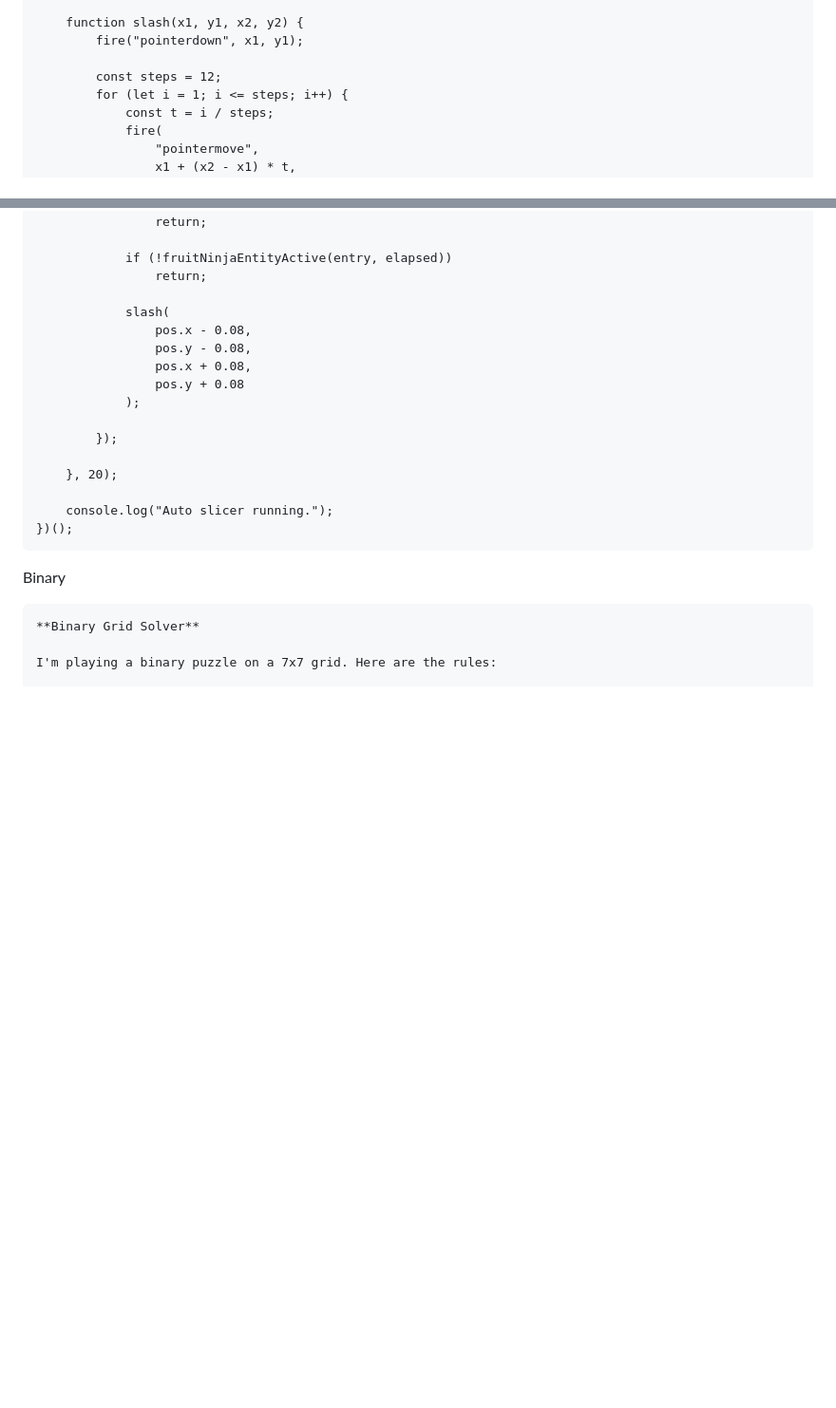
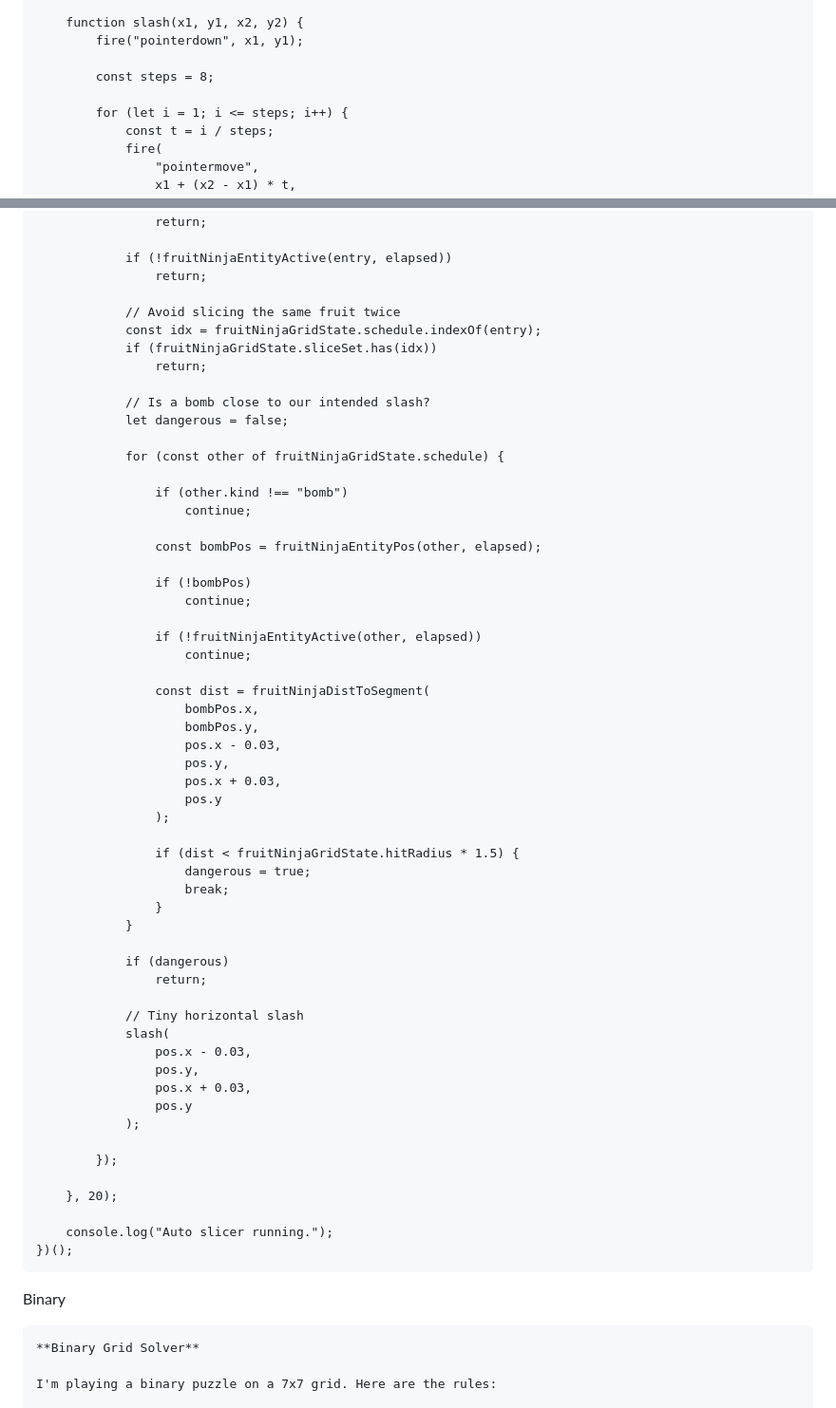
Before and after one commit to juanmuto/snakegrid, a Markdown page: trampas.md, 2 parts joined by grey strips. Shown at 95% size. GitHub-like rendering; blank space fills up the shorter version.

```diff
--- a/trampas.md
+++ b/trampas.md
@@ -227,7 +227,8 @@ gana solo
     function slash(x1, y1, x2, y2) {
         fire("pointerdown", x1, y1);
 
-        const steps = 12;
+        const steps = 8;
+
         for (let i = 1; i <= steps; i++) {
             const t = i / steps;
             fire(
@@ -262,11 +263,51 @@ gana solo
             if (!fruitNinjaEntityActive(entry, elapsed))
                 return;
 
+            // Avoid slicing the same fruit twice
+            const idx = fruitNinjaGridState.schedule.indexOf(entry);
+            if (fruitNinjaGridState.sliceSet.has(idx))
+                return;
+
+            // Is a bomb close to our intended slash?
+            let dangerous = false;
+
+            for (const other of fruitNinjaGridState.schedule) {
+
+                if (other.kind !== "bomb")
+                    continue;
+
+                const bombPos = fruitNinjaEntityPos(other, elapsed);
+
+                if (!bombPos)
+                    continue;
+
+                if (!fruitNinjaEntityActive(other, elapsed))
+                    continue;
+
+                const dist = fruitNinjaDistToSegment(
+                    bombPos.x,
+                    bombPos.y,
+                    pos.x - 0.03,
+                    pos.y,
+                    pos.x + 0.03,
+                    pos.y
+                );
+
+                if (dist < fruitNinjaGridState.hitRadius * 1.5) {
+                    dangerous = true;
+                    break;
+                }
+            }
+
+            if (dangerous)
+                return;
+
+            // Tiny horizontal slash
             slash(
-                pos.x - 0.08,
-                pos.y - 0.08,
-                pos.x + 0.08,
-                pos.y + 0.08
+                pos.x - 0.03,
+                pos.y,
+                pos.x + 0.03,
+                pos.y
             );
 
         });
```
